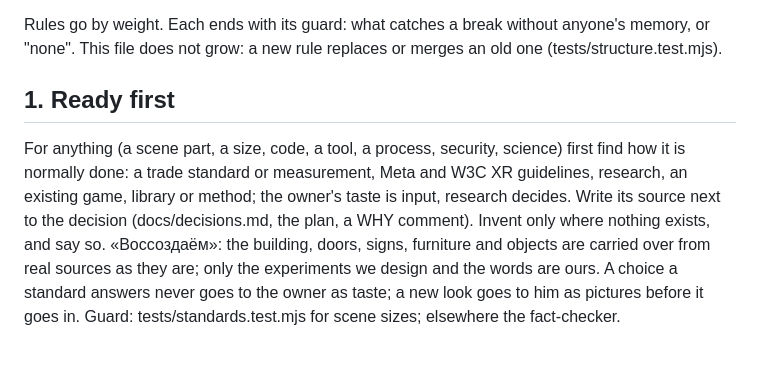
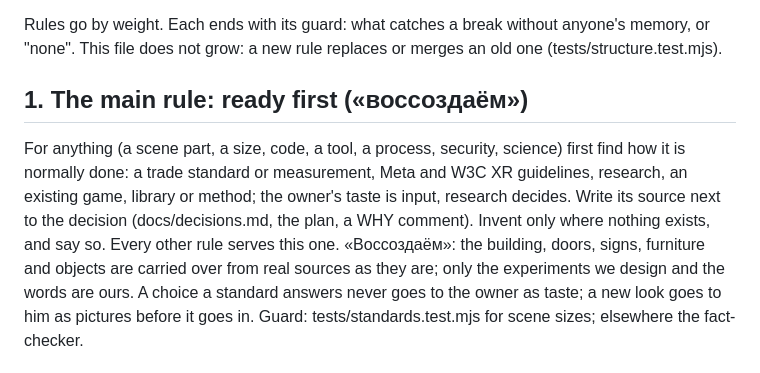
Before and after one commit to exxxit-game/object, a Markdown page: docs/audit/claude-md-proposed.md, the part around the change. GitHub-like rendering.

```diff
--- a/docs/audit/claude-md-proposed.md
+++ b/docs/audit/claude-md-proposed.md
@@ -15,12 +15,12 @@ the owner's words quoted, README.md).
 Rules go by weight. Each ends with its guard: what catches a break without anyone's memory, or
 "none". This file does not grow: a new rule replaces or merges an old one (tests/structure.test.mjs).
 
-## 1. Ready first
+## 1. The main rule: ready first («воссоздаём»)
 For anything (a scene part, a size, code, a tool, a process, security, science) first find how it
 is normally done: a trade standard or measurement, Meta and W3C XR guidelines, research, an
 existing game, library or method; the owner's taste is input, research decides. Write
 its source next to the decision (docs/decisions.md, the plan, a WHY comment). Invent only where
-nothing exists, and say so. «Воссоздаём»: the building, doors, signs, furniture and objects are
+nothing exists, and say so. Every other rule serves this one. «Воссоздаём»: the building, doors, signs, furniture and objects are
 carried over from real sources as they are; only the experiments we design and the words are ours.
 A choice a standard answers never goes to the owner as taste; a new look goes to him as pictures
 before it goes in. Guard: tests/standards.test.mjs for scene sizes; elsewhere the fact-checker.
```
Also changed, not shown: CLAUDE.md (+7 -0 lines).
